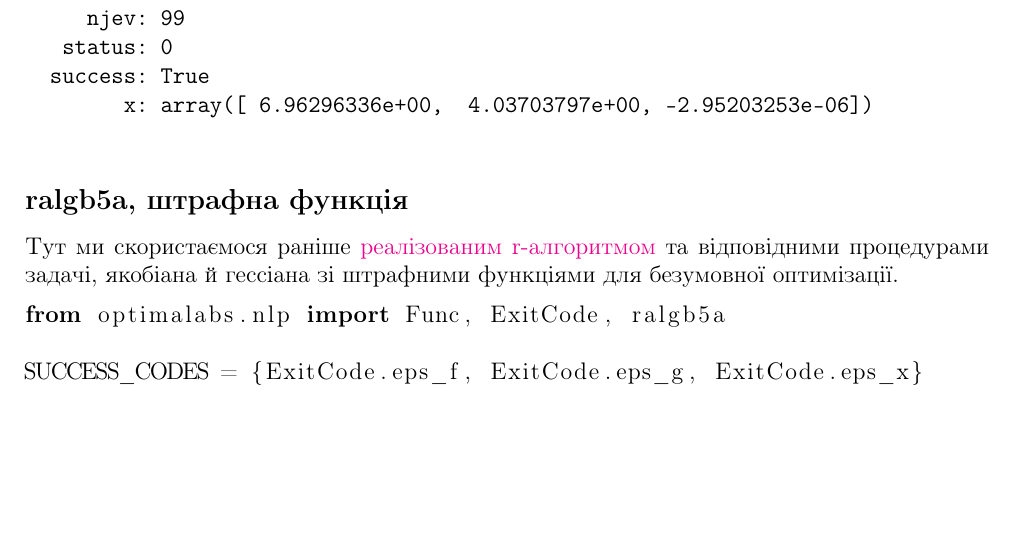
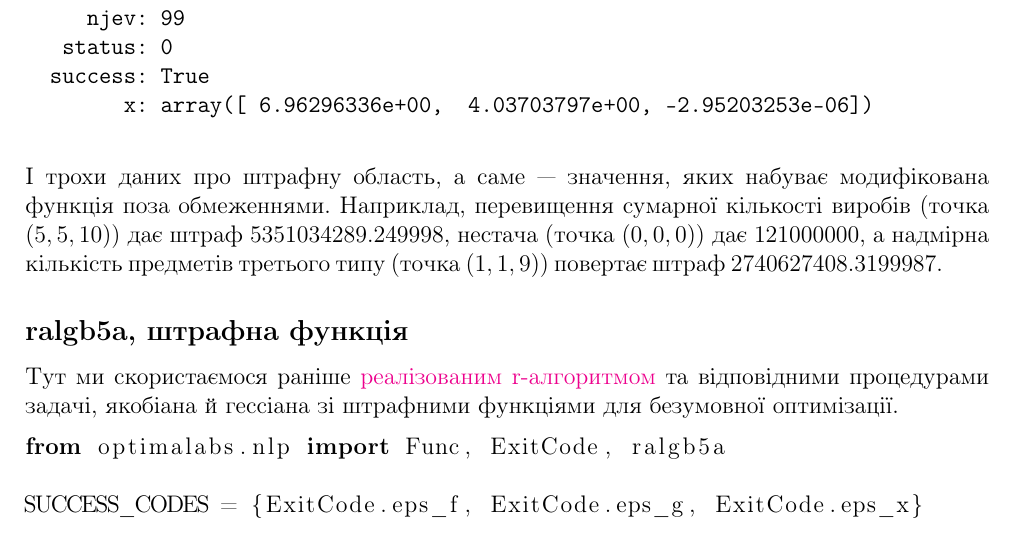
Before and after one commit to xXxRisingTidexXx/optima-labs, a LaTeX document (latex/midterm2.tex): part of page 6 of 8, cut so that both start at the same text, the shorter picture padded with empty space. Compiled offline with pdfLaTeX.

Commit message:
Added penalty region mention

```diff
--- a/latex/midterm2.tex
+++ b/latex/midterm2.tex
@@ -284,6 +284,11 @@ def minimize_planning_with_penalty(
         x: array([ 6.96296336e+00,  4.03703797e+00, -2.95203253e-06])
     \end{verbatim}
 
+    І трохи даних про штрафну область, а саме — значення, яких набуває модифікована функція поза обмеженнями.
+    Наприклад, перевищення сумарної кількості виробів (точка $(5, 5, 10)$) дає штраф $5351034289.249998$, нестача
+    (точка $(0, 0, 0)$) дає $121000000$, а надмірна кількість предметів третього типу (точка $(1, 1, 9)$) повертає
+    штраф $2740627408.3199987$.
+
     \subsection*{ralgb5a, штрафна функція}\label{subsec:ralgb5a-penalty-objective}
 
     Тут ми скористаємося раніше
```
Also changed, not shown: pyproject.toml (+1 -2 lines), 1 other file.
